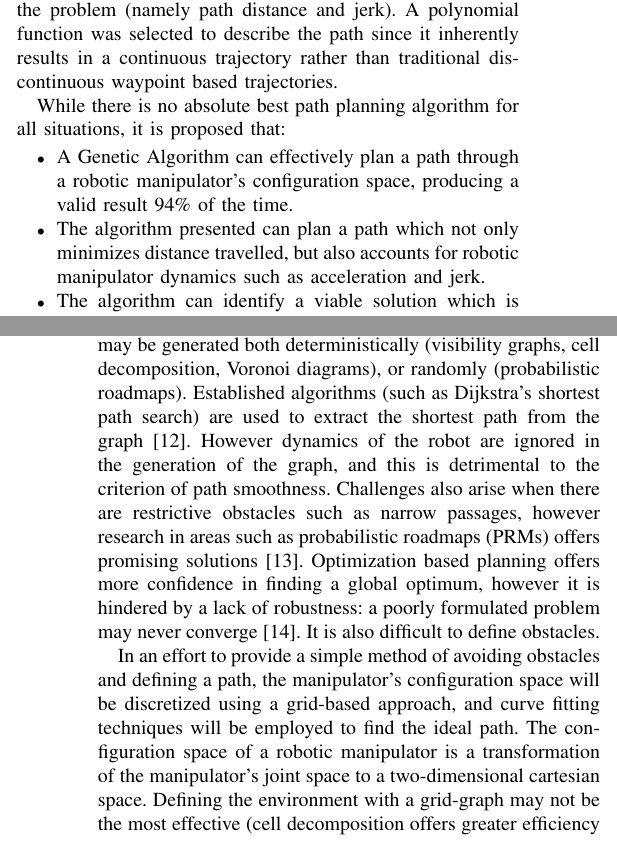
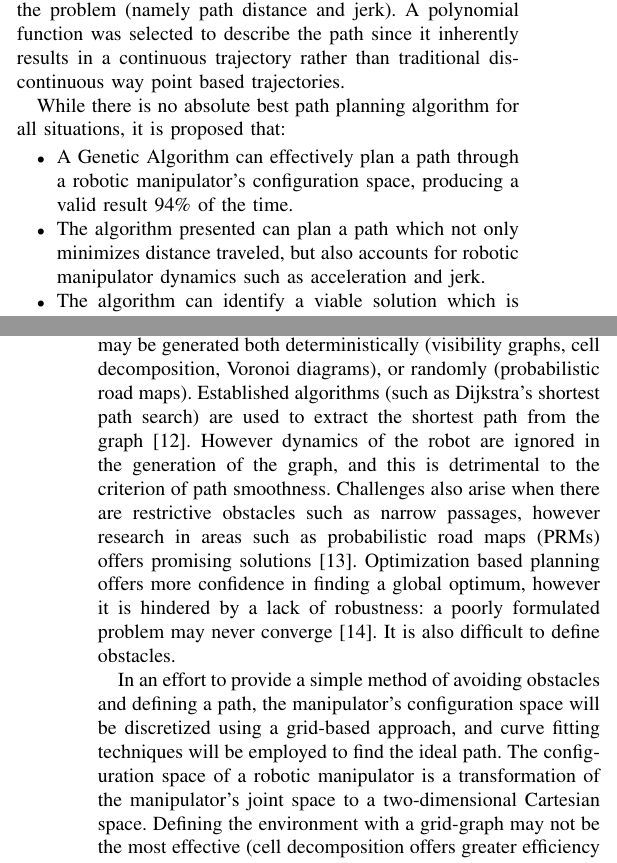
Before and after one commit to brockkopp/miGAplanning, a LaTeX paper (report/miGAplanning_IEEE.tex, which reads report/sections/background.tex, report/sections/introduction.tex): two parts of the columns of pages 1 and 2 of 6, joined at a grey line, cut so that both start at the same text. Compiled offline with pdfLaTeX.

Commit message:
final revisions, fixed spelling

```diff
--- a/report/sections/background.tex
+++ b/report/sections/background.tex
@@ -12,15 +12,15 @@ Existing path planning solutions include reactive motion planning algorithms, gr
 
 The wavefront method is designed to find the absolute shortest path, and as such will be used as the benchmark against which results from the suggested algorithm will be measured. It is expected that while the suggested algorithm will generate a longer path, the dynamic constraints will be satisfied, unlike the results of the wavefront solution.
 
-Graph based planning offers a global approach. Graphs may be generated both deterministically (visibility graphs, cell decomposition, Voronoi diagrams), or randomly (probabilistic roadmaps). Established algorithms (such as Dijkstra's shortest path search) are used to extract the shortest path from the graph \cite{dijkstra59}. However dynamics of the robot are ignored in the generation of the graph, and this is detrimental to the criterion of path smoothness. Challenges also arise when there are restrictive obstacles such as narrow passages, however research in areas such as probabilistic roadmaps (PRMs) offers promising solutions \cite{hsu03}. Optimization based planning offers more confidence in finding a global optimum, however it is hindered by a lack of robustness: a poorly formulated problem may never converge \cite{waslanderIII}. It is also difficult to define obstacles.
+Graph based planning offers a global approach. Graphs may be generated both deterministically (visibility graphs, cell decomposition, Voronoi diagrams), or randomly (probabilistic road maps). Established algorithms (such as Dijkstra's shortest path search) are used to extract the shortest path from the graph \cite{dijkstra59}. However dynamics of the robot are ignored in the generation of the graph, and this is detrimental to the criterion of path smoothness. Challenges also arise when there are restrictive obstacles such as narrow passages, however research in areas such as probabilistic road maps (PRMs) offers promising solutions \cite{hsu03}. Optimization based planning offers more confidence in finding a global optimum, however it is hindered by a lack of robustness: a poorly formulated problem may never converge \cite{waslanderIII}. It is also difficult to define obstacles.
 
-In an effort to provide a simple method of avoiding obstacles and defining a path, the manipulator's configuration space will be discretized using a grid-based approach, and curve fitting techniques will be employed to find the ideal path. The configuration space of a robotic manipulator is a transformation of the manipulator's joint space to a two-dimensional cartesian space. Defining the environment with a grid-graph may not be the most effective (cell decomposition offers greater efficiency \cite{lingelbach04}), however it provides a simple way to define obstacles as well as flexibility in representation. The grid will represent the configuration space for an articulated industrial robot. The grid cell size will define the computational resources required. A tradeoff between resolution in the grid and computational efficiency must be made.
+In an effort to provide a simple method of avoiding obstacles and defining a path, the manipulator's configuration space will be discretized using a grid-based approach, and curve fitting techniques will be employed to find the ideal path. The configuration space of a robotic manipulator is a transformation of the manipulator's joint space to a two-dimensional Cartesian space. Defining the environment with a grid-graph may not be the most effective (cell decomposition offers greater efficiency \cite{lingelbach04}), however it provides a simple way to define obstacles as well as flexibility in representation. The grid will represent the configuration space for an articulated industrial robot. The grid cell size will define the computational resources required. A trade-off between resolution in the grid and computational efficiency must be made.
 
 B\'{e}zier curves have been suggested to define the fitted curves generated by the genetic algorithm \cite{choi10}. B\'{e}zier curves provide smooth paths between two vectors, and while very effective for lower-dimensional problems, B\'{e}zier functions become very computationally expensive as the problem dimensionality increases. This paper therefore aims to use polynomial curve fitting in combination with genetic algorithms to optimize the curve. The curve will be optimized by minimizing distance, maximizing smoothness (minimizing jerk), and ensuring a safe passage around all obstacles. Genetic algorithms present an appealing approach for such complex optimization problems and offer good robustness as well \cite{zou12}.
 
 The father of genetic algorithms, John Holland, modeled this machine intelligence technique after Darwin's Theory of Evolution, and the concept of ``survival of the fittest'' which he observed in nature. There are two natural learning epitomes available: the brain and evolution. Holland was inspired by the fact that the processes of natural evolution and natural genetics have become elucidated over decades of study in biology and molecular biology \cite{goldberg88}. The subtleties of the fundamental mechanisms of the brain, in contrast, are still shrouded in mystery. As such it seems clear to use the better understood model of genetic evolution as a platform for an optimization technique.
 
-Research has already been done regarding the application of the parallel heuristic search method of genetic algorithms to curve fitting \cite{gulsen95,karr91,ismail08}. This paper builds upon that research. The goal is to find the coefficients of a polynomial function that will define a path with optimized path criteria. Thus each chromosome will contain a set of function parameters, labelled $\{P_3, \ldots, P_0\}$ in Equation \ref{eq:polyTraj}.
+Research has already been done regarding the application of the parallel heuristic search method of genetic algorithms to curve fitting \cite{gulsen95,karr91,ismail08}. This paper builds upon that research. The goal is to find the coefficients of a polynomial function that will define a path with optimized path criteria. Thus each chromosome will contain a set of function parameters, labeled $\{P_3, \ldots, P_0\}$ in Equation \ref{eq:polyTraj}.
 
 \begin{align} \label{eq:polyTraj}
 	\phi = P_3*\theta^3 + P_2*\theta^2 + P_1*\theta + P_0
--- a/report/sections/introduction.tex
+++ b/report/sections/introduction.tex
@@ -10,12 +10,12 @@ Path planning techniques can be applied to industrial robotic manipulators to en
 
 As a stochastic optimization technique, it is expected that a genetic algorithm will find the global optimum for a problem in a reasonable amount of time and computational cost. Due to the iterative evolutionary nature of genetic algorithms however, computational time may still be greater than other probabilistic algorithms. Overarching these concerns, the robustness of the genetic algorithm, combined with its ability to easily evaluate all path criteria of the optimization problem make it an appealing solution.
 
-The robot's environment and obstacles will be represented in a discretized grid, and polynomial curve fitting techniques will be used to define the optimum path from the start to the end location through the specified environment. The curve fitting method helps simplify and expedite the generation of a desired path, compared to commonly used techniques such as rapidly exploring random trees \cite{rodriguez06}. The genetic algorithm will determine the polynomial coefficients which result in a curve with the greatest fitness, as determined by the constraints of the problem (namely path distance and jerk). A polynomial function was selected to describe the path since it inherently results in a continuous trajectory rather than traditional discontinuous waypoint based trajectories.
+The robot's environment and obstacles will be represented in a discretized grid, and polynomial curve fitting techniques will be used to define the optimum path from the start to the end location through the specified environment. The curve fitting method helps simplify and expedite the generation of a desired path, compared to commonly used techniques such as rapidly exploring random trees \cite{rodriguez06}. The genetic algorithm will determine the polynomial coefficients which result in a curve with the greatest fitness, as determined by the constraints of the problem (namely path distance and jerk). A polynomial function was selected to describe the path since it inherently results in a continuous trajectory rather than traditional discontinuous way point based trajectories.
 
 While there is no absolute best path planning algorithm for all situations, it is proposed that:
 
 \begin{itemize}
 	\item A Genetic Algorithm can effectively plan a path through a robotic manipulator's configuration space, producing a valid result 94\% of the time.
-	\item The algorithm presented can plan a path which not only minimizes distance travelled, but also accounts for robotic manipulator dynamics such as acceleration and jerk.
+	\item The algorithm presented can plan a path which not only minimizes distance traveled, but also accounts for robotic manipulator dynamics such as acceleration and jerk.
 	\item The algorithm can identify a viable solution which is within 1\% of the shortest distance as determined using a deterministic algorithm such as wavefront, while showing improvements to computation time.
 \end{itemize}
```
Also changed, not shown: report/sections/conclusions.tex (+1 -1 lines), report/sections/discussion.tex (+1 -1 lines), report/sections/method.tex (+2 -2 lines), report/sections/results.tex (+2 -2 lines), report/sections/background.tex (2 more changed lines), report/sections/introduction.tex (2 more changed lines).
